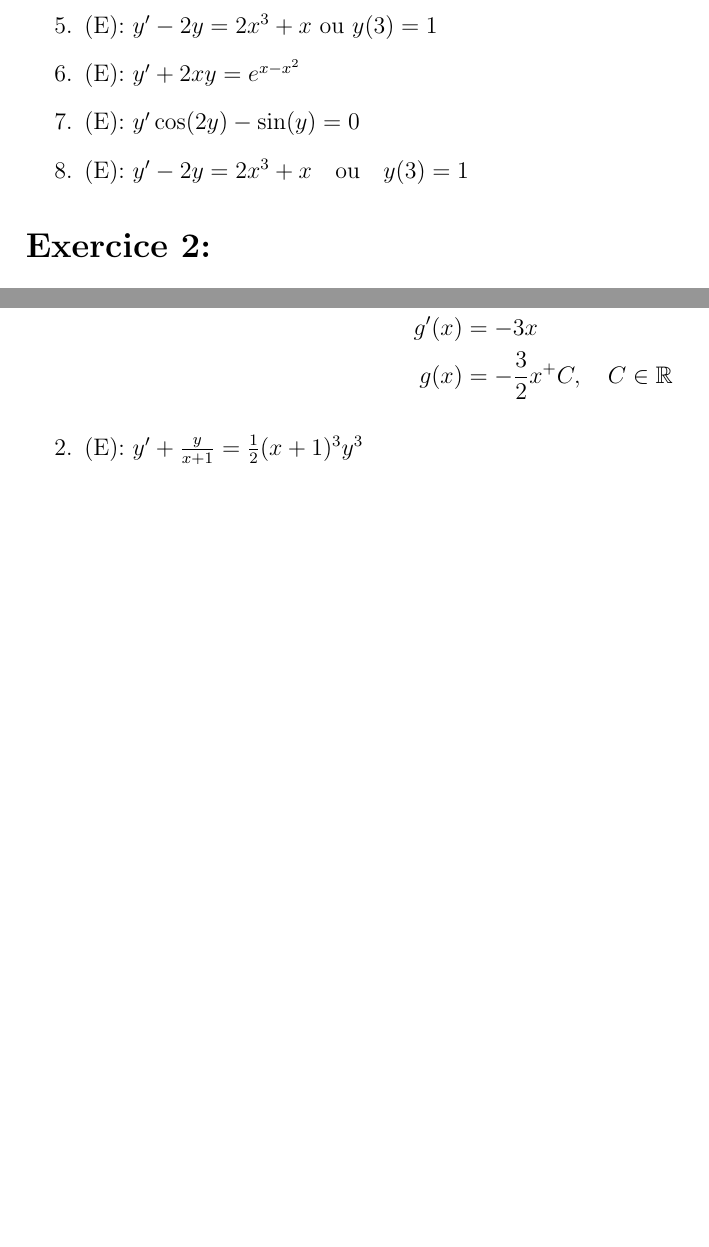
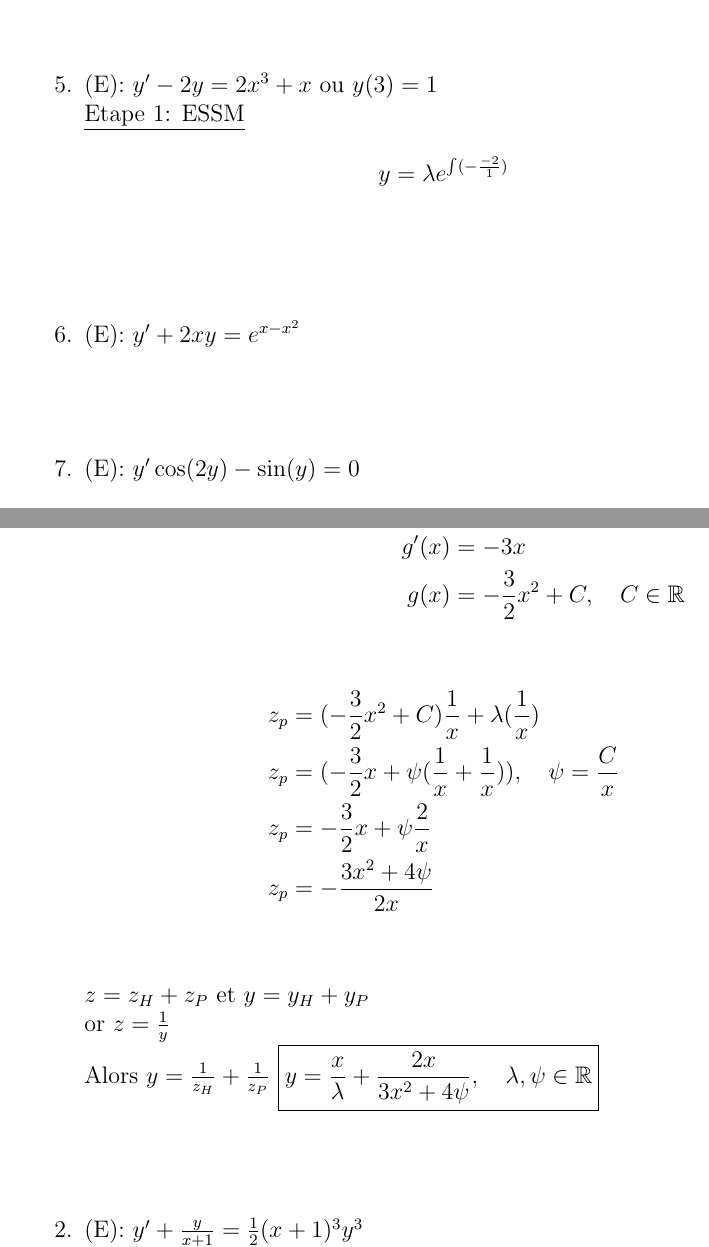
Before and after one commit to gigasandwich/MTH, a LaTeX document (Equa diff/devoir1/devoir1.tex, which reads Equa diff/devoir1/1-5.tex, Equa diff/devoir1/2-1.tex): two parts of pages 8 and 9 of 13 before the commit and two parts of pages 8 and 10 of 14 after it, joined at a grey line, cut so that both start at the same text, the shorter picture padded with empty space. Compiled offline with pdfLaTeX.

Commit message:
Add margin after each answered question

```diff
--- /dev/null
+++ b/Equa diff/devoir1/1-5.tex
@@ -0,0 +1,4 @@
+\underline{Etape 1: ESSM}
+\begin{align*}
+	y &= \lambda e^{\int(-\frac{-2}{1})}
+\end{align*}
--- a/Equa diff/devoir1/2-1.tex
+++ b/Equa diff/devoir1/2-1.tex
@@ -33,5 +33,17 @@ $z' + \frac{1}{x}z = 0$
 	\frac{g'(x)x - g(x)}{x^2} + \frac{1}{x} g(x)\frac{1}{x} &= -3 \\
 	\frac{g'(x)x}{x^2} - \frac{g(x)}{x^2} + \frac{g(x)}{x^2} &= -3 \\
 	g'(x) &= -3x \\
-	g(x) &= -\frac{3}{2}x^ + C, \quad C \in \mathbb{R}
+	g(x) &= -\frac{3}{2}x^2 + C, \quad C \in \mathbb{R}
 \end{align*}
+
+\begin{align*}
+	z_p &= (-\frac{3}{2} x^2 + C) \frac{1}{x} + \lambda(\frac{1}{x}) \\
+	z_p &= (-\frac{3}{2}x + \psi(\frac{1}{x} + \frac{1}{x})), \quad \psi = \frac{C}{x} \\
+	z_p &= -\frac{3}{2}x + \psi\frac{2}{x} \\
+	z_p &= -\frac{3x^2 + 4\psi}{2x} \\
+\end{align*}
+
+$z = z_H + z_P \text{ et } y = y_H + y_P$ \\
+$\text{or } z = \frac{1}{y} $ \\
+$\text{Alors } y = \frac{1}{z_H} + \frac{1}{z_P} $
+\boxed{y = \frac{x}{\lambda} + \frac{2x}{3x^2 + 4\psi}, \quad \lambda, \psi \in \mathbb{R}}
--- a/Equa diff/devoir1/devoir1.tex
+++ b/Equa diff/devoir1/devoir1.tex
@@ -52,16 +56,18 @@
 	\input{1-4}
 
 	% 5
-	\item (E): $y' - 2y = 2x^3 + x \text{ ou } y(3)=1$
+	\vspace{1.5cm}
+	\item (E): $y' - 2y = 2x^3 + x \text{ ou } y(3)=1$ \\
+	\input{1-5}
 
 	% 6
+	\vspace{1.5cm}
 	\item (E): $y' + 2xy = e^{x-x^2}$
 
 	% 7
+	\vspace{1.5cm}
 	\item (E): $y' \cos(2y) - \sin(y) = 0$
 
-	% 8
-	\item (E): $y' - 2y = 2x^3 + x \quad \text{ou} \quad y(3)=1$
 \end{enumerate}
 
 %---------------------------------
```
Also changed, not shown: Equa diff/devoir1/2-2.tex (renamed from Equa diff/devoir1/2-3.tex), Equa diff/devoir1/Exercice-2-3.pdf (added), Equa diff/devoir1/devoir1.pdf, Equa diff/devoir1/devoir1.tex (10 more changed lines).
